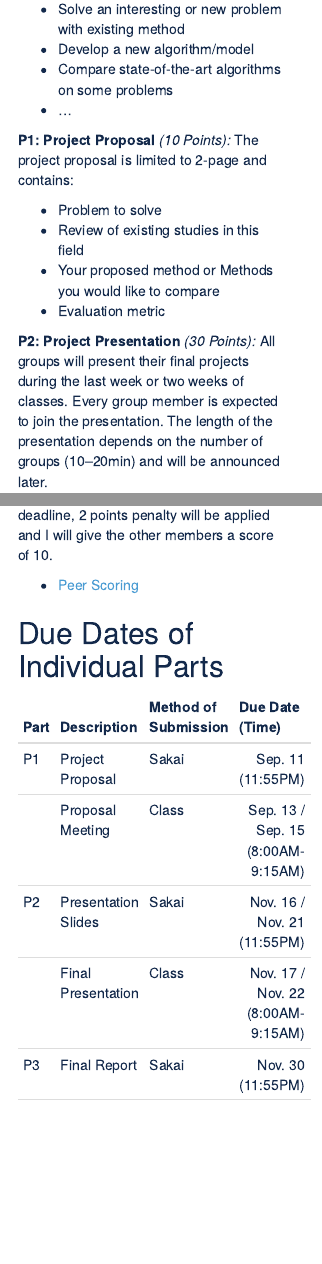
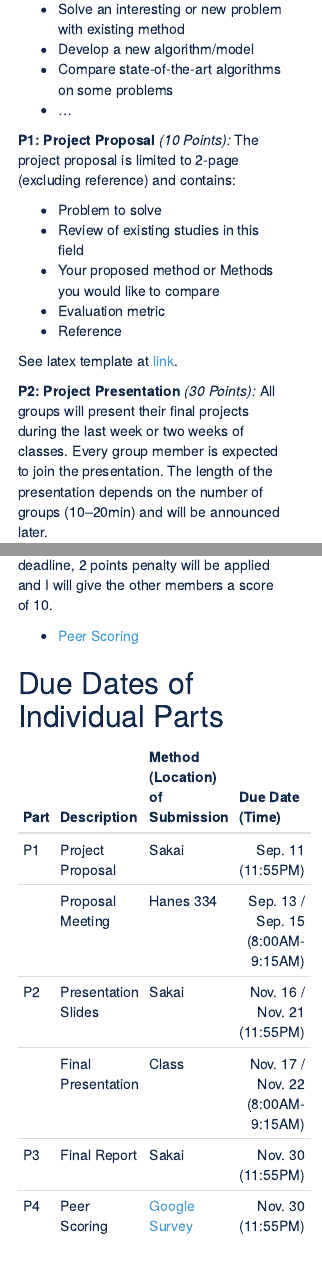
Before and after one commit to liyao880/stor566, an R Markdown document (index.Rmd): the page in a window 1100 px wide, from 3920 px down, and a second part further down, joined at a grey line. Rendered offline with R 4.5, knitr and Pandoc, with nearby package versions.

Commit message:
lec1 and 2

```diff
--- a/index.Rmd
+++ b/index.Rmd
@@ -155,12 +155,15 @@ I will meet with each group to discuss the final project topic. Project topics c
 - Compare state-of-the-art algorithms on some problems
 - ...
 
-**P1: Project Proposal** *(10 Points):* The project proposal is limited to 2-page and contains:
+**P1: Project Proposal** *(10 Points):* The project proposal is limited to 2-page (excluding reference) and contains:
 
 - Problem to solve
 - Review of existing studies in this field
 - Your proposed method or Methods you would like to compare
 - Evaluation metric
+- Reference
+
+See latex template at [link](https://drive.google.com/file/d/16uQ-fbVysshhh13xvnpNy5GYPAMcplDK/view?usp=sharing).
 
 **P2: Project Presentation** *(30 Points):* All groups will present their final projects during the last week or two weeks of classes. Every group member is expected to join the presentation. The length of the presentation depends on the number of groups (10–20min) and will be announced later.
 
@@ -168,19 +171,19 @@ I will meet with each group to discuss the final project topic. Project topics c
 
 **P4: Peer Score** *(10 Points):* Ten points of the final project is based on an average score measuring overall contribution as seen by you and the other members of your group. Each group member should score every person in their group on a continuous scale from 0 (Bad) to 10 (Good). Before the due date of the final paper, every member is required to submit the group scoring through the google survey link below. Your name and this information will remain private between me and you. If you fail to submit this group scoring before the deadline, 2 points penalty will be applied and I will give the other members a score of 10.
 
-- [Peer Scoring]()
+- [Peer Scoring](https://docs.google.com/forms/d/e/1FAIpQLSe6K7eXb6OiOHrJtTfQLffRg3AMKJN_vaehMdC2F85Hj5RlIQ/viewform?usp=sf_link)
 
 
 ## Due Dates of Individual Parts
 
-| Part | Description |Method of Submission| Due Date (Time) |
-|------|-------------|-------------------|----------------:|
+| Part | Description |Method (Location) of Submission| Due Date (Time) |
+|------|-------------|-------------|---------------------:|
 | P1  | Project Proposal | Sakai | Sep. 11 (11:55PM)|
-|   | Proposal Meeting | Class | Sep. 13 / Sep. 15 (8:00AM-9:15AM)|
+|   | Proposal Meeting | Hanes 334 | Sep. 13 / Sep. 15 (8:00AM-9:15AM)|
 | P2  | Presentation Slides |Sakai| Nov. 16 / Nov. 21 (11:55PM)|
 |   | Final Presentation|Class| Nov. 17 / Nov. 22 (8:00AM-9:15AM)|
 | P3  | Final Report|Sakai|Nov. 30 (11:55PM)|
-||||
+| P4  | Peer Scoring|[Google Survey](https://docs.google.com/forms/d/e/1FAIpQLSe6K7eXb6OiOHrJtTfQLffRg3AMKJN_vaehMdC2F85Hj5RlIQ/viewform?usp=sf_link)|Nov. 30 (11:55PM)|
 
 # **Class Participation Record**
 
```
Also changed, not shown: Syllabi/566_Syllabus.pdf, index.html, 1 other file.
